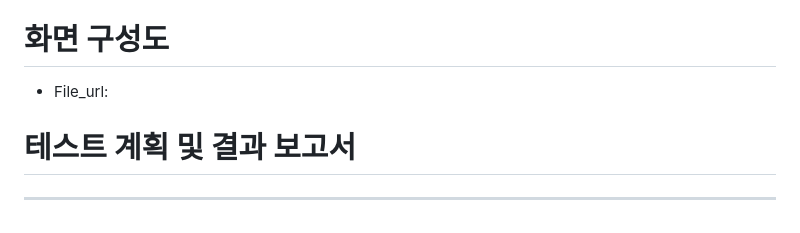
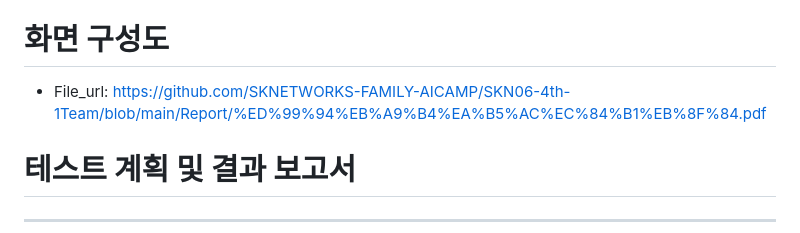
Before and after one commit to SKNETWORKS-FAMILY-AICAMP/SKN06-4th-1Team, a Markdown page: README.md, the part around the change. Drawn GitHub-style.

```diff
--- a/README.md
+++ b/README.md
@@ -62,7 +62,7 @@
 >     - FOREIGN KEY : question_id에 대한 외래 키 제약 조건(poll_question 테이블 참조)
 
 # **화면 구성도** <br>
-- File_url:
+- File_url: https://github.com/SKNETWORKS-FAMILY-AICAMP/SKN06-4th-1Team/blob/main/Report/%ED%99%94%EB%A9%B4%EA%B5%AC%EC%84%B1%EB%8F%84.pdf
 
 
 # **테스트 계획 및 결과 보고서** <br>
```
